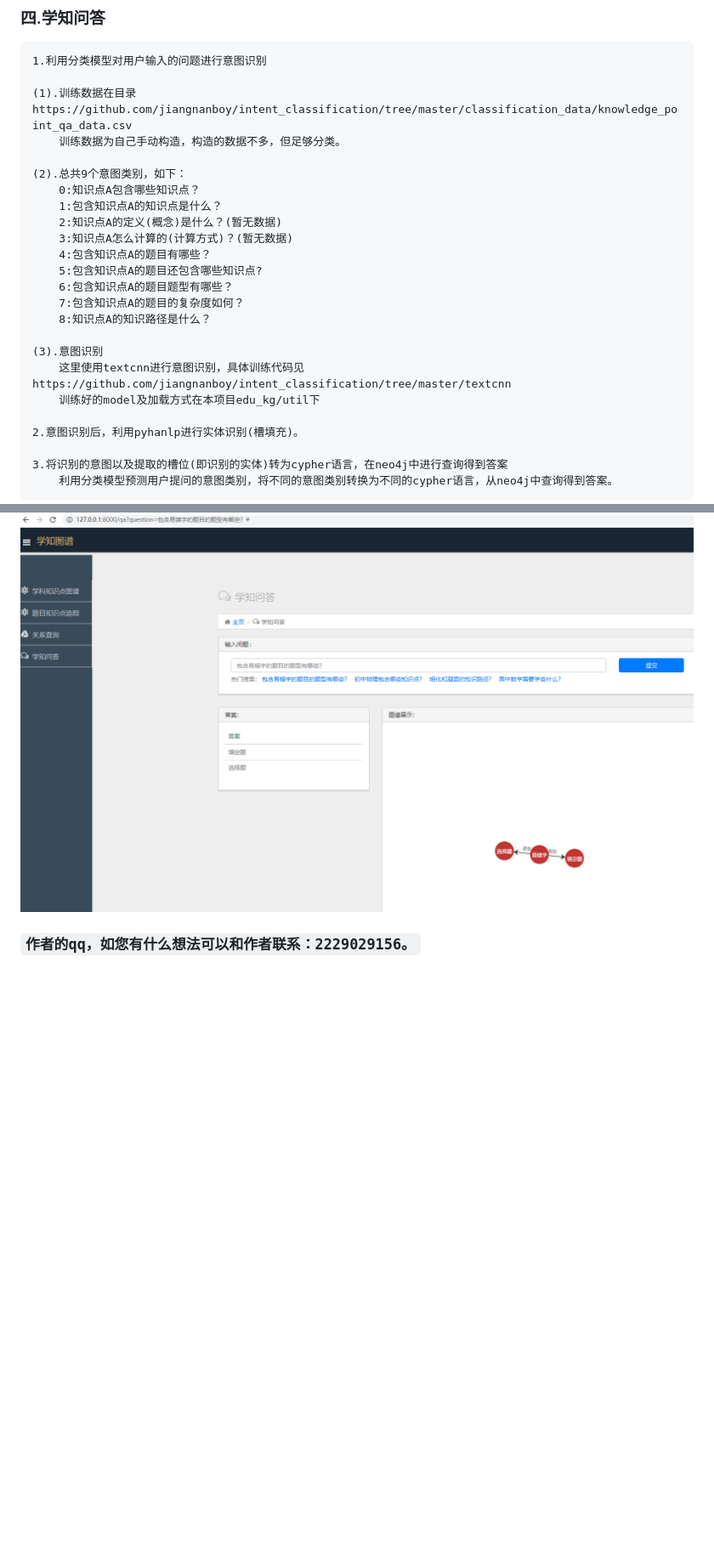
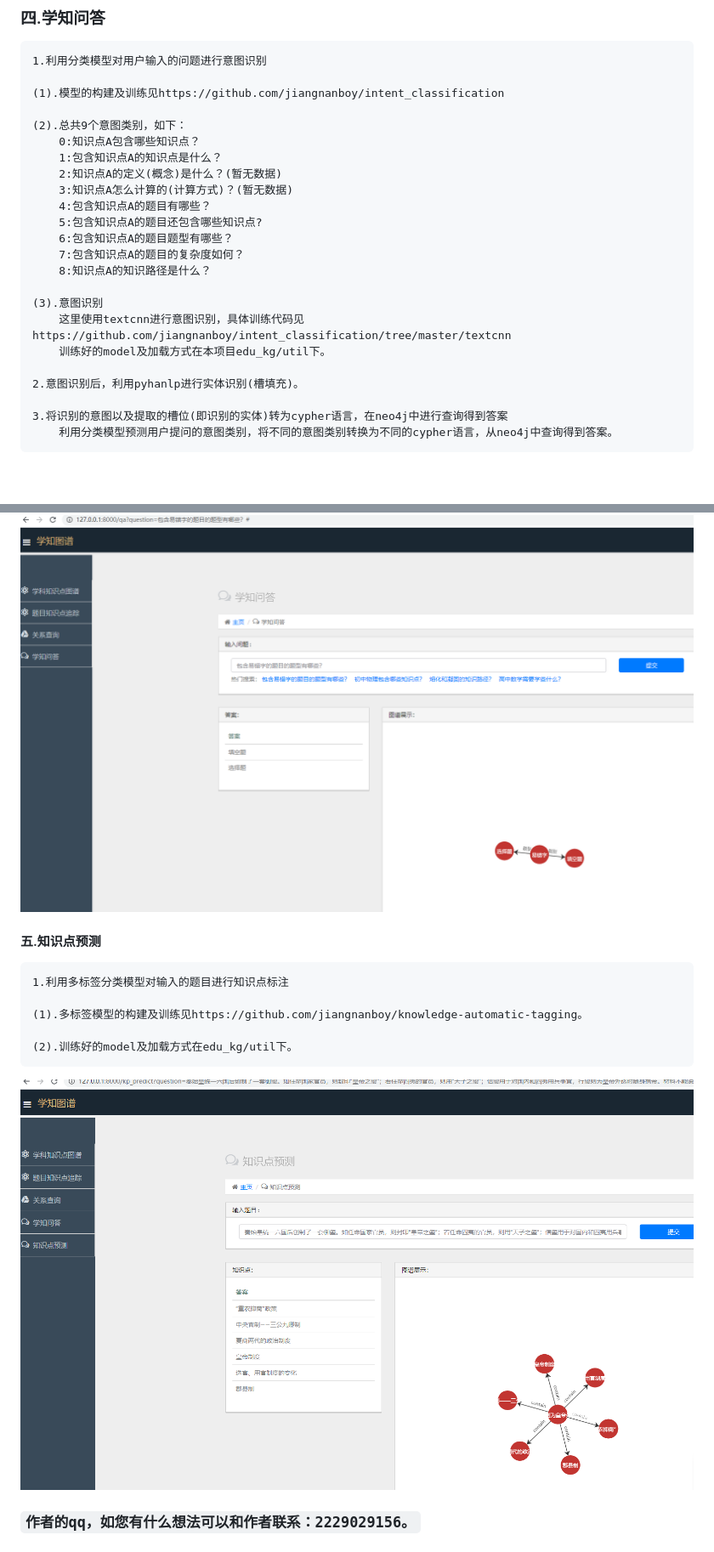
Before and after one commit to jiangnanboy/education_knowledge_graph_app, a Markdown page: README.md, 2 parts joined by grey strips. Shown: that part at 85% size. Drawn GitHub-style; pictures changed too: img/kp_predict.png (added); blank space fills up the shorter version.

```diff
--- a/README.md
+++ b/README.md
@@ -42,8 +42,7 @@
 
     1.利用分类模型对用户输入的问题进行意图识别
 
-    (1).训练数据在目录 https://github.com/jiangnanboy/intent_classification/tree/master/classification_data/knowledge_point_qa_data.csv
-        训练数据为自己手动构造，构造的数据不多，但足够分类。
+    (1).模型的构建及训练见https://github.com/jiangnanboy/intent_classification
 
     (2).总共9个意图类别，如下：
         0:知识点A包含哪些知识点？
@@ -58,13 +57,24 @@
 
     (3).意图识别
         这里使用textcnn进行意图识别，具体训练代码见https://github.com/jiangnanboy/intent_classification/tree/master/textcnn
-        训练好的model及加载方式在本项目edu_kg/util下
+        训练好的model及加载方式在本项目edu_kg/util下。
 
     2.意图识别后，利用pyhanlp进行实体识别(槽填充)。
 
     3.将识别的意图以及提取的槽位(即识别的实体)转为cypher语言，在neo4j中进行查询得到答案
         利用分类模型预测用户提问的意图类别，将不同的意图类别转换为不同的cypher语言，从neo4j中查询得到答案。
 ![image](https://raw.githubusercontent.com/jiangnanboy/education_knowledge_graph_app/master/img/qa.png)
+
+#### 五.知识点预测
+
+    1.利用多标签分类模型对输入的题目进行知识点标注
+
+    (1).多标签模型的构建及训练见https://github.com/jiangnanboy/knowledge-automatic-tagging。
+
+    (2).训练好的model及加载方式在edu_kg/util下。
+
+![image](https://raw.githubusercontent.com/jiangnanboy/education_knowledge_graph_app/master/img/kp_predict.png)
+
 
 ### `作者的qq，如您有什么想法可以和作者联系：2229029156。`
 
```
Also changed, not shown: other parts of README.md (+1 -1 lines), 15 other files.
